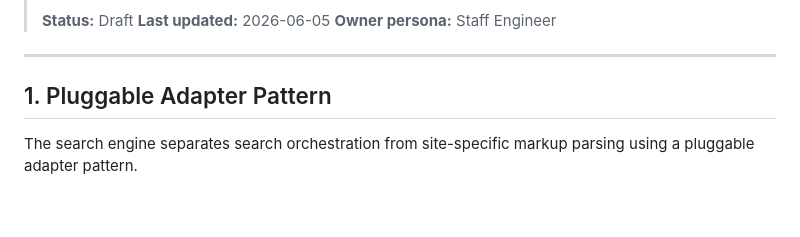
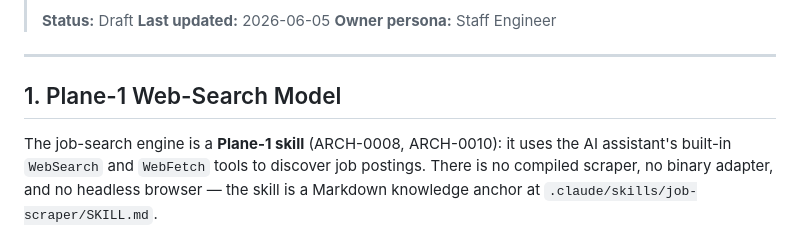
Before and after one commit to suraj-davariya/ai-job-search, a Markdown page: docs/development/implementation-guide-job-search.md, the part around one of its changes. Rendered like a GitHub page; blank space fills up the shorter version.

```diff
--- a/docs/development/implementation-guide-job-search.md
+++ b/docs/development/implementation-guide-job-search.md
@@ -8,7 +8,7 @@
 
 ---
 
-## 1. Pluggable Adapter Pattern
+## 1. Plane-1 Web-Search Model
 
-The search engine separates search orchestration from site-specific markup parsing using a pluggable adapter pattern.
+The job-search engine is a **Plane-1 skill** (ARCH-0008, ARCH-0010): it uses the AI assistant's built-in `WebSearch` and `WebFetch` tools to discover job postings. There is no compiled scraper, no binary adapter, and no headless browser — the skill is a Markdown knowledge anchor at `.claude/skills/job-scraper/SKILL.md`.
 
```
Also changed, not shown: other parts of docs/development/implementation-guide-job-search.md (+36 -42 lines).
